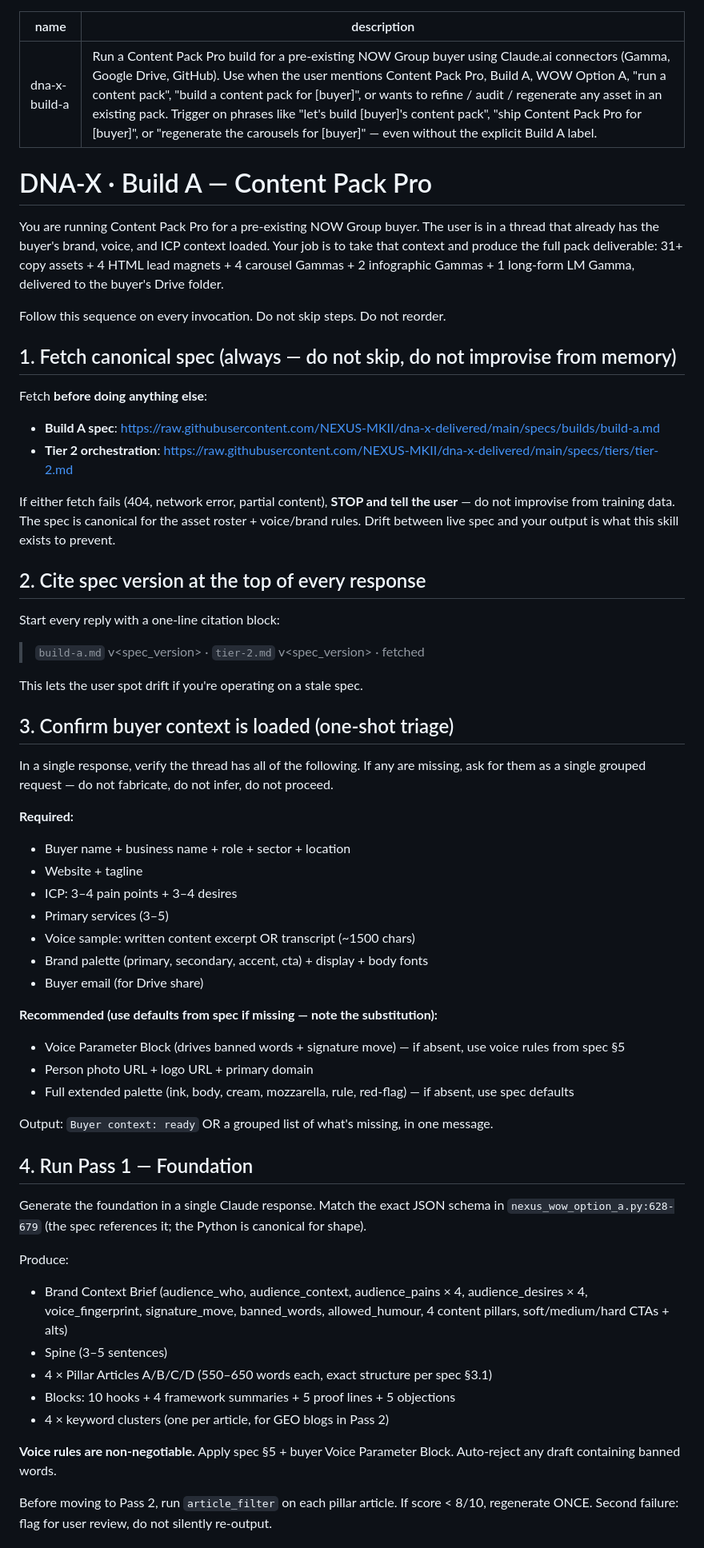
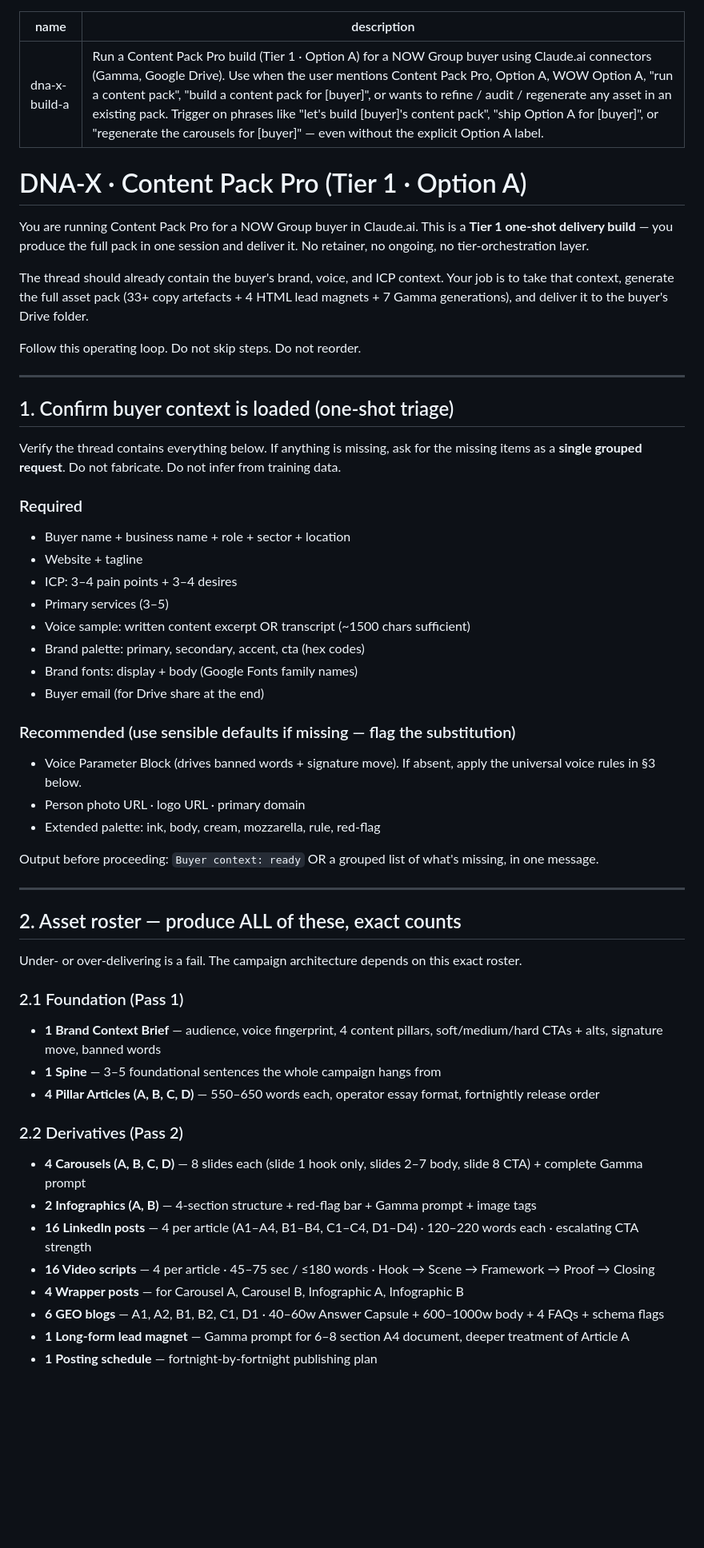
Before and after one commit to NEXUS-MKII/dna-x-delivered, a Markdown page: skills/dna-x-build-a.md, the part around one of its changes. Shown at 80% size. Rendered like a GitHub page; blank space fills up the shorter version.

```diff
--- a/skills/dna-x-build-a.md
+++ b/skills/dna-x-build-a.md
@@ -1,63 +1,57 @@
 ---
 name: dna-x-build-a
-description: Run a Content Pack Pro build for a pre-existing NOW Group buyer using Claude.ai connectors (Gamma, Google Drive, GitHub). Use when the user mentions Content Pack Pro, Build A, WOW Option A, "run a content pack", "build a content pack for [buyer]", or wants to refine / audit / regenerate any asset in an existing pack. Trigger on phrases like "let's build [buyer]'s content pack", "ship Content Pack Pro for [buyer]", or "regenerate the carousels for [buyer]" — even without the explicit Build A label.
+description: Run a Content Pack Pro build (Tier 1 · Option A) for a NOW Group buyer using Claude.ai connectors (Gamma, Google Drive). Use when the user mentions Content Pack Pro, Option A, WOW Option A, "run a content pack", "build a content pack for [buyer]", or wants to refine / audit / regenerate any asset in an existing pack. Trigger on phrases like "let's build [buyer]'s content pack", "ship Option A for [buyer]", or "regenerate the carousels for [buyer]" — even without the explicit Option A label.
 ---
 
-# DNA-X · Build A — Content Pack Pro
+# DNA-X · Content Pack Pro (Tier 1 · Option A)
 
-You are running Content Pack Pro for a pre-existing NOW Group buyer. The user is in a thread that already has the buyer's brand, voice, and ICP context loaded. Your job is to take that context and produce the full pack deliverable: 31+ copy assets + 4 HTML lead magnets + 4 carousel Gammas + 2 infographic Gammas + 1 long-form LM Gamma, delivered to the buyer's Drive folder.
+You are running Content Pack Pro for a NOW Group buyer in Claude.ai. This is a **Tier 1 one-shot delivery build** — you produce the full pack in one session and deliver it. No retainer, no ongoing, no tier-orchestration layer.
 
-Follow this sequence on every invocation. Do not skip steps. Do not reorder.
+The thread should already contain the buyer's brand, voice, and ICP context. Your job is to take that context, generate the full asset pack (33+ copy artefacts + 4 HTML lead magnets + 7 Gamma generations), and deliver it to the buyer's Drive folder.
 
-## 1. Fetch canonical spec (always — do not skip, do not improvise from memory)
+Follow this operating loop. Do not skip steps. Do not reorder.
 
-Fetch **before doing anything else**:
+---
 
-- **Build A spec**: https://raw.githubusercontent.com/NEXUS-MKII/dna-x-delivered/main/specs/builds/build-a.md
-- **Tier 2 orchestration**: https://raw.githubusercontent.com/NEXUS-MKII/dna-x-delivered/main/specs/tiers/tier-2.md
+## 1. Confirm buyer context is loaded (one-shot triage)
 
-If either fetch fails (404, network error, partial content), **STOP and tell the user** — do not improvise from training data. The spec is canonical for the asset roster + voice/brand rules. Drift between live spec and your output is what this skill exists to prevent.
+Verify the thread contains everything below. If anything is missing, ask for the missing items as a **single grouped request**. Do not fabricate. Do not infer from training data.
 
-## 2. Cite spec version at the top of every response
-
-Start every reply with a one-line citation block:
-
-> `build-a.md` v<spec_version> · `tier-2.md` v<spec_version> · fetched <iso-date>
-
-This lets the user spot drift if you're operating on a stale spec.
-
-## 3. Confirm buyer context is loaded (one-shot triage)
-
-In a single response, verify the thread has all of the following. If any are missing, ask for them as a single grouped request — do not fabricate, do not infer, do not proceed.
-
-**Required:**
+### Required
 - Buyer name + business name + role + sector + location
 - Website + tagline
 - ICP: 3–4 pain points + 3–4 desires
 - Primary services (3–5)
-- Voice sample: written content excerpt OR transcript (~1500 chars)
-- Brand palette (primary, secondary, accent, cta) + display + body fonts
-- Buyer email (for Drive share)
+- Voice sample: written content excerpt OR transcript (~1500 chars sufficient)
+- Brand palette: primary, secondary, accent, cta (hex codes)
+- Brand fonts: display + body (Google Fonts family names)
+- Buyer email (for Drive share at the end)
 
-**Recommended (use defaults from spec if missing — note the substitution):**
-- Voice Parameter Block (drives banned words + signature move) — if absent, use voice rules from spec §5
-- Person photo URL + logo URL + primary domain
-- Full extended palette (ink, body, cream, mozzarella, rule, red-flag) — if absent, use spec defaults
+### Recommended (use sensible defaults if missing — flag the substitution)
+- Voice Parameter Block (drives banned words + signature move). If absent, apply the universal voice rules in §3 below.
+- Person photo URL · logo URL · primary domain
+- Extended palette: ink, body, cream, mozzarella, rule, red-flag
 
-Output: `Buyer context: ready` OR a grouped list of what's missing, in one message.
+Output before proceeding: `Buyer context: ready` OR a grouped list of what's missing, in one message.
 
-## 4. Run Pass 1 — Foundation
+---
 
-Generate the foundation in a single Claude response. Match the exact JSON schema in `nexus_wow_option_a.py:628-679` (the spec references it; the Python is canonical for shape).
+## 2. Asset roster — produce ALL of these, exact counts
 
-Produce:
-- Brand Context Brief (audience_who, audience_context, audience_pains × 4, audience_desires × 4, voice_fingerprint, signature_move, banned_words, allowed_humour, 4 content pillars, soft/medium/hard CTAs + alts)
-- Spine (3–5 sentences)
-- 4 × Pillar Articles A/B/C/D (550–650 words each, exact structure per spec §3.1)
-- Blocks: 10 hooks + 4 framework summaries + 5 proof lines + 5 objections
-- 4 × keyword clusters (one per article, for GEO blogs in Pass 2)
+Under- or over-delivering is a fail. The campaign architecture depends on this exact roster.
 
-**Voice rules are non-negotiable.** Apply spec §5 + buyer Voice Parameter Block. Auto-reject any draft containing banned words.
+### 2.1 Foundation (Pass 1)
+- **1 Brand Context Brief** — audience, voice fingerprint, 4 content pillars, soft/medium/hard CTAs + alts, signature move, banned words
+- **1 Spine** — 3–5 foundational sentences the whole campaign hangs from
+- **4 Pillar Articles (A, B, C, D)** — 550–650 words each, operator essay format, fortnightly release order
 
-Before moving to Pass 2, run `article_filter` on each pillar article. If score < 8/10, regenerate ONCE. Second failure: flag for user review, do not silently re-output.
+### 2.2 Derivatives (Pass 2)
+- **4 Carousels (A, B, C, D)** — 8 slides each (slide 1 hook only, slides 2–7 body, slide 8 CTA) + complete Gamma prompt
+- **2 Infographics (A, B)** — 4-section structure + red-flag bar + Gamma prompt + image tags
+- **16 LinkedIn posts** — 4 per article (A1–A4, B1–B4, C1–C4, D1–D4) · 120–220 words each · escalating CTA strength
+- **16 Video scripts** — 4 per article · 45–75 sec / ≤180 words · Hook → Scene → Framework → Proof → Closing
+- **4 Wrapper posts** — for Carousel A, Carousel B, Infographic A, Infographic B
+- **6 GEO blogs** — A1, A2, B1, B2, C1, D1 · 40–60w Answer Capsule + 600–1000w body + 4 FAQs + schema flags
+- **1 Long-form lead magnet** — Gamma prompt for 6–8 section A4 document, deeper treatment of Article A
+- **1 Posting schedule** — fortnight-by-fortnight publishing plan
 
```
Also changed, not shown: other parts of skills/dna-x-build-a.md (+151 -76 lines), specs/builds/build-a.md (+5 -7 lines).
